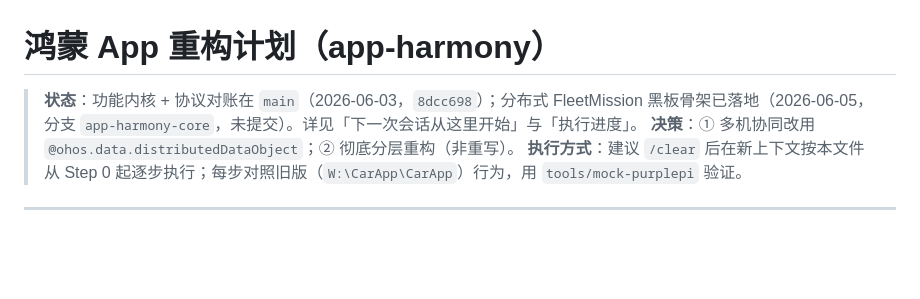
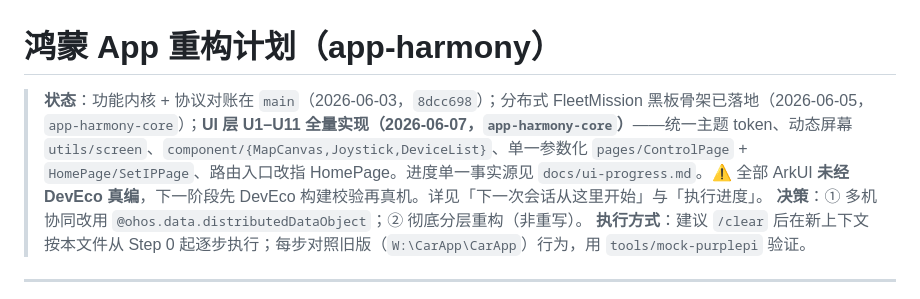
Before and after one commit to Drahann/OpenHarmonyCar, a Markdown page: docs/app-refactor-plan.md, the part around the change. Drawn GitHub-style; blank space fills up the shorter version.

```diff
--- a/docs/app-refactor-plan.md
+++ b/docs/app-refactor-plan.md
@@ -1,6 +1,6 @@
 # 鸿蒙 App 重构计划（app-harmony）
 
-> **状态**：功能内核 + 协议对账在 `main`（2026-06-03，`8dcc698`）；分布式 FleetMission 黑板骨架已落地（2026-06-05，分支 `app-harmony-core`，未提交）。详见「下一次会话从这里开始」与「执行进度」。
+> **状态**：功能内核 + 协议对账在 `main`（2026-06-03，`8dcc698`）；分布式 FleetMission 黑板骨架已落地（2026-06-05，`app-harmony-core`）；**UI 层 U1–U11 全量实现（2026-06-07，`app-harmony-core`）**——统一主题 token、动态屏幕 `utils/screen`、`component/{MapCanvas,Joystick,DeviceList}`、单一参数化 `pages/ControlPage` + `HomePage/SetIPPage`、路由入口改指 HomePage。进度单一事实源见 `docs/ui-progress.md`。⚠️ 全部 ArkUI **未经 DevEco 真编**，下一阶段先 DevEco 构建校验再真机。详见「下一次会话从这里开始」与「执行进度」。
 > **决策**：① 多机协同改用 `@ohos.data.distributedDataObject`；② 彻底分层重构（非重写）。
 > **执行方式**：建议 `/clear` 后在新上下文按本文件从 Step 0 起逐步执行；每步对照旧版（`W:\CarApp\CarApp`）行为，用 `tools/mock-purplepi` 验证。
 
```
Also changed, not shown: docs/ui-progress.md (+9 -6 lines).
